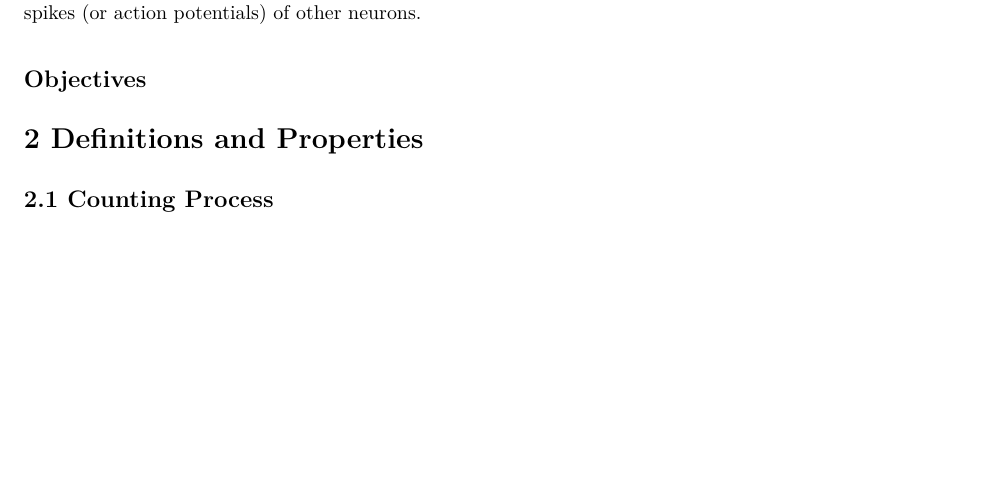
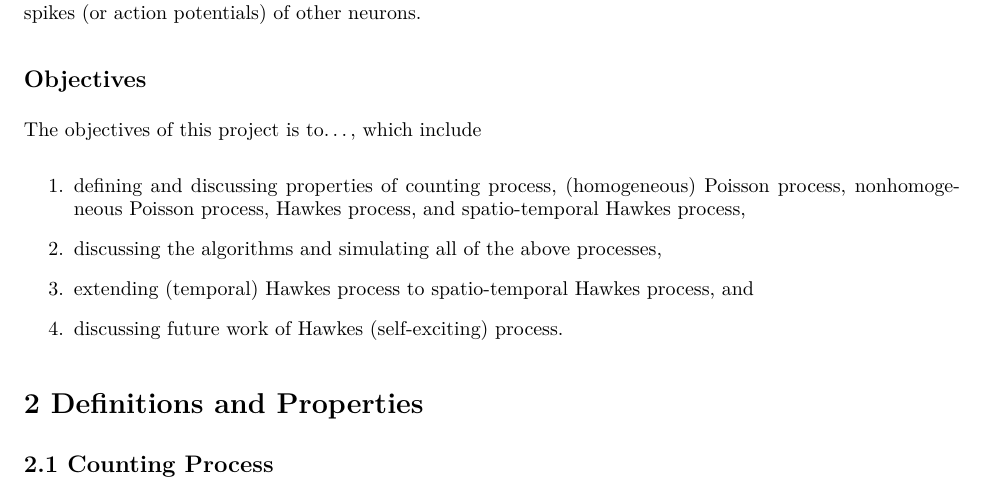
Before and after one commit to franceslinyc/Hawkes-Process-2021, an R Markdown document (Lin_Masters.Rmd): part of page 1 of 7, cut so that both start at the same text, the shorter picture padded with empty space. The pictures show the output file Lin_Masters.pdf that the author committed with the source.

Commit message:
#2 Add objectives

```diff
--- a/Lin_Masters.Rmd
+++ b/Lin_Masters.Rmd
@@ -22,6 +22,19 @@ Applications of Hawkes Processes can be found in a wide variety of fields such a
 In seismology, an event can be an earthquake occurrence that causes aftershocks. In criminology, an event can be a gang rivalry that triggers retaliations following the gang crime. In insurance, an event can be a standard claim that increases claims. In finance, an event can be a transcation that influences future prices or volumes of transcations or a news that leads to movements in stock prices or trading behaviors. In social media, an event can be a tweet about an event on Twitter that follows a cascade of retweets from other users on the same social networking platform. In neuroscience, an event can be firing of a neuron that triggers spikes (or action potentials) of other neurons.
 
 ## Objectives
+
+The objectives of this project is to..., which include
+
+1. defining and discussing properties of counting process, (homogeneous) Poisson process, nonhomogeneous Poisson process, Hawkes process, and spatio-temporal Hawkes process,
+
+2. discussing the algorithms and simulating all of the above processes,
+
+3. extending (temporal) Hawkes process to spatio-temporal Hawkes process, and
+
+4. discussing future work of Hawkes (self-exciting) process.
+
+
+
 
 # 2 Definitions and Properties
 
```
Also changed, not shown: Lin_Masters.pdf, Lin_Masters.Rmd (4 more changed lines), 1 other file.
